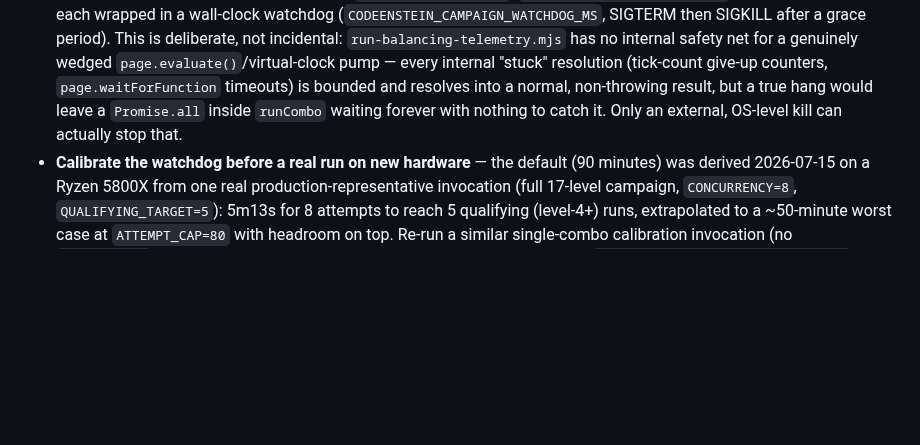
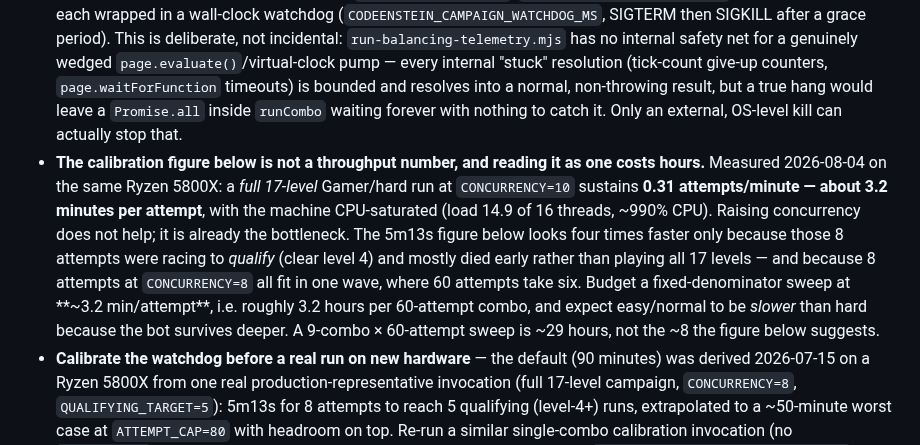
Before and after one commit to mcdope/codeenstein3d, a Markdown page: doc/dev/balancing-telemetry.md, the part around the change. GitHub-like rendering; blank space fills up the shorter version.

Commit message:
docs: record real throughput for a fixed-denominator sweep
The existing watchdog calibration (5m13s for 8 attempts) is a
time-to-qualify figure, not a throughput figure, and I read it as one
when sizing an overnight capture -- estimating 6-10h for a job that
measured out at ~29h.

Two things make it four times optimistic. Those 8 attempts were racing to
clear level 4 and mostly died early rather than playing all 17 levels;
and 8 attempts at CONCURRENCY=8 all fit in a single wave, where 60
attempts take six.

Measured on the same Ryzen 5800X: a full 17-level Gamer/hard run at
CONCURRENCY=10 sustains 0.31 attempts/minute, about 3.2 minutes each,
with the machine already CPU-saturated at load 14.9 of 16 threads.
Raising concurrency does not help. Budget ~3.2 hours per 60-attempt
combo, and expect easy and normal to run slower than hard because the bot
survives deeper and plays more levels per attempt.

Co-Authored-By: Claude Opus 5 (1M context) <noreply@anthropic.com>

```diff
--- a/doc/dev/balancing-telemetry.md
+++ b/doc/dev/balancing-telemetry.md
@@ -170,6 +170,7 @@ Concretely: a fine-alignment epsilon like `MINE_REALIGN_EPS` (0.01 rad) converge
 - **Resumable, not one-shot.** Before touching a combo, it sums `qualifyingRunCount` (a field `buildComboOutput` already returns) across every file already saved for that combo under `balancing_runs/` — killing and restarting the campaign picks up exactly where it left off, with no separate progress-tracking state to drift out of sync with what's actually on disk.
 - **Every batch is its own file**, kept forever (not overwritten) — each spawned `run-balancing-telemetry.mjs` invocation is scoped to one combo, collects a small batch (`CODEENSTEIN_CAMPAIGN_BATCH_SIZE`, default 5) via `CODEENSTEIN_TELEMETRY_QUALIFYING_TARGET`, and writes directly to its own path via `CODEENSTEIN_TELEMETRY_OUTPUT_FILE` (`balancing_runs/<profile>-<difficulty>-<NNN>.json`) — no shared-file race between concurrently-running combos.
 - **Runs combos as separate OS processes** (`child_process.spawn`, `CODEENSTEIN_CAMPAIGN_LANES` at a time, default 2), each wrapped in a wall-clock watchdog (`CODEENSTEIN_CAMPAIGN_WATCHDOG_MS`, SIGTERM then SIGKILL after a grace period). This is deliberate, not incidental: `run-balancing-telemetry.mjs` has no internal safety net for a genuinely wedged `page.evaluate()`/virtual-clock pump — every internal "stuck" resolution (tick-count give-up counters, `page.waitForFunction` timeouts) is bounded and resolves into a normal, non-throwing result, but a true hang would leave a `Promise.all` inside `runCombo` waiting forever with nothing to catch it. Only an external, OS-level kill can actually stop that.
+- **The calibration figure below is not a throughput number, and reading it as one costs hours.** Measured 2026-08-04 on the same Ryzen 5800X: a *full 17-level* Gamer/hard run at `CONCURRENCY=10` sustains **0.31 attempts/minute — about 3.2 minutes per attempt**, with the machine CPU-saturated (load 14.9 of 16 threads, ~990% CPU). Raising concurrency does not help; it is already the bottleneck. The 5m13s figure below looks four times faster only because those 8 attempts were racing to *qualify* (clear level 4) and mostly died early rather than playing all 17 levels — and because 8 attempts at `CONCURRENCY=8` all fit in one wave, where 60 attempts take six. Budget a fixed-denominator sweep at **~3.2 min/attempt**, i.e. roughly 3.2 hours per 60-attempt combo, and expect easy/normal to be *slower* than hard because the bot survives deeper. A 9-combo × 60-attempt sweep is ~29 hours, not the ~8 the figure below suggests.
 - **Calibrate the watchdog before a real run on new hardware** — the default (90 minutes) was derived 2026-07-15 on a Ryzen 5800X from one real production-representative invocation (full 17-level campaign, `CONCURRENCY=8`, `QUALIFYING_TARGET=5`): 5m13s for 8 attempts to reach 5 qualifying (level-4+) runs, extrapolated to a ~50-minute worst case at `ATTEMPT_CAP=80` with headroom on top. Re-run a similar single-combo calibration invocation (no `LEVEL_LIMIT`) if running on meaningfully different hardware before trusting `CODEENSTEIN_CAMPAIGN_WATCHDOG_MS`'s default.
 - **Cost is bounded per combo, not just per invocation** (added 2026-07-30). The retry loop keeps asking for another invocation until the combo reaches its qualifying target, so a combo the bot simply *cannot* clear would respawn invocations forever — the watchdog bounds one invocation, never the loop around it. This bit the 2026-07-24 multiplayer campaign for real: the Hard cells never converged (Gamer/hard/2p banked 1 qualifying run across 6 invocations) and the run had to be rescued by hand-lowering the target mid-flight. `CODEENSTEIN_CAMPAIGN_MAX_INVOCATIONS` (default 6) / `CODEENSTEIN_MP_CAMPAIGN_MAX_INVOCATIONS` (default 3) cap it: at the cap the combo gives up loudly, the lane moves on, and the partial data stays intact and resumable — the combo just reports short of target. Set either to `0` for the old unbounded behaviour. Both orchestrators print the active bound in their startup banner, so a running campaign states its own worst case rather than leaving it to be inferred.
   - Corollary for **clear-rate** questions (as opposed to per-combo aggregates): a qualifying target is the wrong knob, because it stops early on easy combos and never terminates on impossible ones. For a fixed denominator, invoke the underlying telemetry script directly per combo with a high qualifying target and `ATTEMPT_CAP` set to the sample size you want — the same trick single-player uses with `CODEENSTEIN_TELEMETRY_QUALIFYING_TARGET=999`.
```
